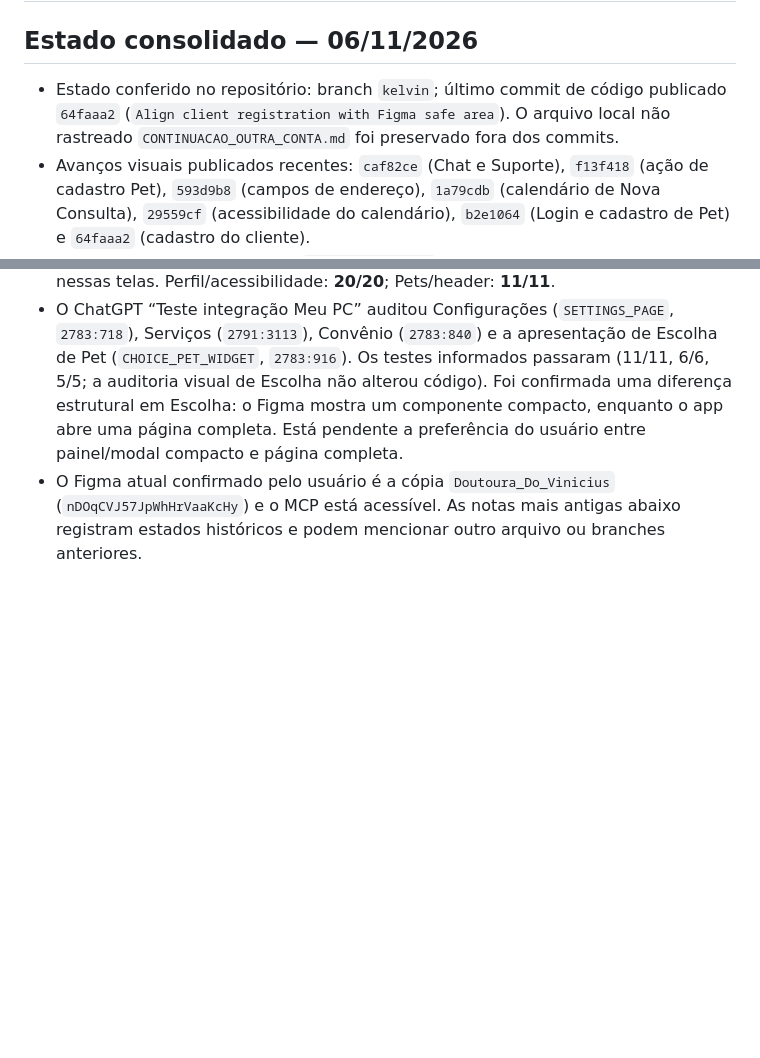
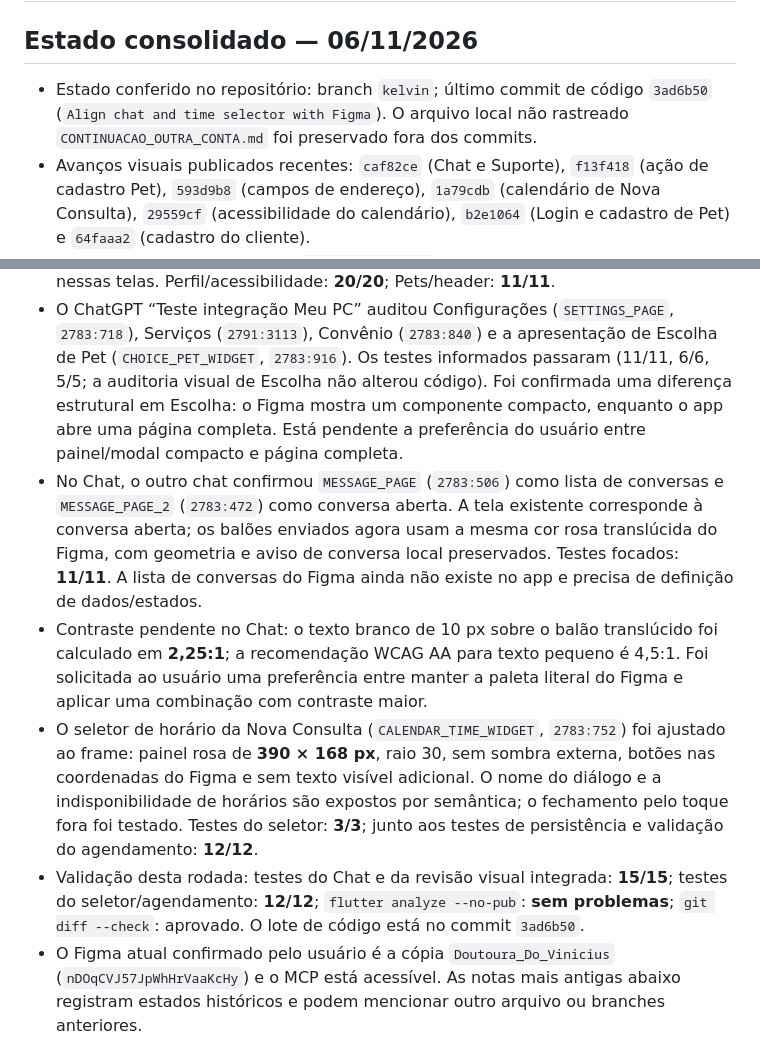
Before and after one commit to LEanMist/flutter_vethome, a Markdown page: CONTEXT.md, 2 parts joined by grey strips. Drawn GitHub-style; blank space fills up the shorter version.

Commit message:
Refresh VetHome audit context

```diff
--- a/CONTEXT.md
+++ b/CONTEXT.md
@@ -2,7 +2,7 @@
 
 ## Estado consolidado — 06/11/2026
 
-- Estado conferido no repositório: branch `kelvin`; último commit de código publicado `64faaa2` (`Align client registration with Figma safe area`). O arquivo local não rastreado `CONTINUACAO_OUTRA_CONTA.md` foi preservado fora dos commits.
+- Estado conferido no repositório: branch `kelvin`; último commit de código `3ad6b50` (`Align chat and time selector with Figma`). O arquivo local não rastreado `CONTINUACAO_OUTRA_CONTA.md` foi preservado fora dos commits.
 - Avanços visuais publicados recentes: `caf82ce` (Chat e Suporte), `f13f418` (ação de cadastro Pet), `593d9b8` (campos de endereço), `1a79cdb` (calendário de Nova Consulta), `29559cf` (acessibilidade do calendário), `b2e1064` (Login e cadastro de Pet) e `64faaa2` (cadastro do cliente).
 - O teste de toque no cartão de `EscolhaPetScreen`, seleção do ID e navegação para `/servicos` está em `5dd135e`; teste focado: **1/1 passou**.
 - No Login (`LOGIN_PAGE`, `2783:1465`), a área segura superior do Android deslocava a composição em 24 px. A tela agora mantém as coordenadas do Figma enquanto ancora Voltar/atalho de depuração abaixo da barra de status. Os testes visuais e de e-mail lembrado passaram **15/15**.
@@ -11,6 +11,10 @@
 - O calendário usa a grade compacta do frame `CALENDAR_WIDGET_2` (`2783:768`), mantém o posicionamento gregoriano e navega por gesto, teclado e ações semânticas. Os testes focados mais recentes de estilo e acessibilidade passaram **16/16**; `flutter analyze --no-pub` não encontrou problemas na rodada anterior.
 - Perfil (`PROFILE_PAGE`, `2783:1073`) e lista Pets (`PETS_PAGE`, `2783:1233`) foram comparados ao Figma; medições e testes focados corresponderam, sem mudanças nessas telas. Perfil/acessibilidade: **20/20**; Pets/header: **11/11**.
 - O ChatGPT “Teste integração Meu PC” auditou Configurações (`SETTINGS_PAGE`, `2783:718`), Serviços (`2791:3113`), Convênio (`2783:840`) e a apresentação de Escolha de Pet (`CHOICE_PET_WIDGET`, `2783:916`). Os testes informados passaram (11/11, 6/6, 5/5; a auditoria visual de Escolha não alterou código). Foi confirmada uma diferença estrutural em Escolha: o Figma mostra um componente compacto, enquanto o app abre uma página completa. Está pendente a preferência do usuário entre painel/modal compacto e página completa.
+- No Chat, o outro chat confirmou `MESSAGE_PAGE` (`2783:506`) como lista de conversas e `MESSAGE_PAGE_2` (`2783:472`) como conversa aberta. A tela existente corresponde à conversa aberta; os balões enviados agora usam a mesma cor rosa translúcida do Figma, com geometria e aviso de conversa local preservados. Testes focados: **11/11**. A lista de conversas do Figma ainda não existe no app e precisa de definição de dados/estados.
+- Contraste pendente no Chat: o texto branco de 10 px sobre o balão translúcido foi calculado em **2,25:1**; a recomendação WCAG AA para texto pequeno é 4,5:1. Foi solicitada ao usuário uma preferência entre manter a paleta literal do Figma e aplicar uma combinação com contraste maior.
+- O seletor de horário da Nova Consulta (`CALENDAR_TIME_WIDGET`, `2783:752`) foi ajustado ao frame: painel rosa de **390 × 168 px**, raio 30, sem sombra externa, botões nas coordenadas do Figma e sem texto visível adicional. O nome do diálogo e a indisponibilidade de horários são expostos por semântica; o fechamento pelo toque fora foi testado. Testes do seletor: **3/3**; junto aos testes de persistência e validação do agendamento: **12/12**.
+- Validação desta rodada: testes do Chat e da revisão visual integrada: **15/15**; testes do seletor/agendamento: **12/12**; `flutter analyze --no-pub`: **sem problemas**; `git diff --check`: aprovado. O lote de código está no commit `3ad6b50`.
 - O Figma atual confirmado pelo usuário é a cópia `Doutoura_Do_Vinicius` (`nDOqCVJ57JpWhHrVaaKcHy`) e o MCP está acessível. As notas mais antigas abaixo registram estados históricos e podem mencionar outro arquivo ou branches anteriores.
 
 ## Estado anterior — Detalhes do Pet e persistência local (05/11/2026)
```
